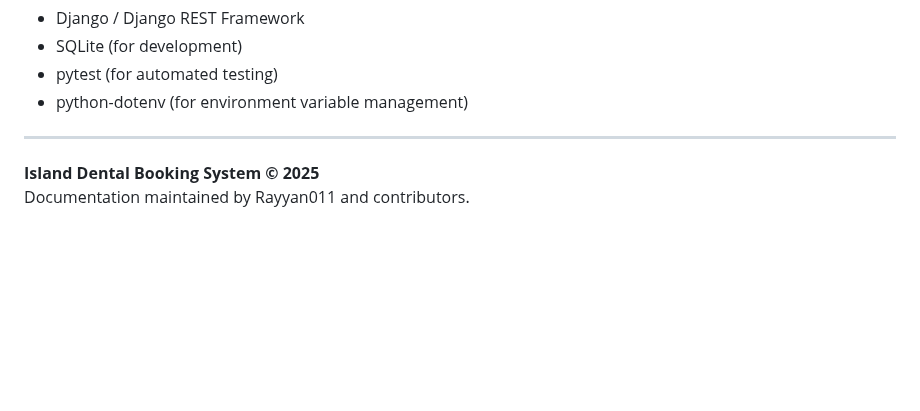
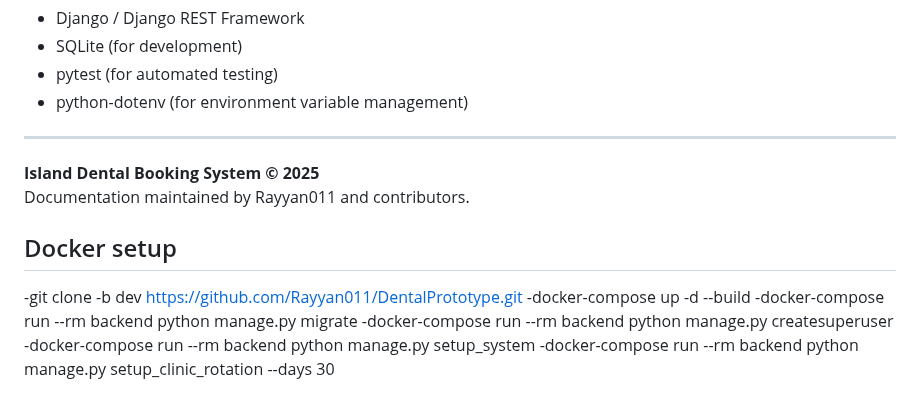
Before and after one commit to Rayyan011/DentalPrototype, a Markdown page: README.md, the part around the change. Drawn GitHub-style; blank space fills up the shorter version.

Commit message:
updated docker commands

```diff
--- a/README.md
+++ b/README.md
@@ -232,3 +232,11 @@ The `setup_clinic_rotation` management command configures the doctor rotation.
 
 **Island Dental Booking System © 2025**
 Documentation maintained by Rayyan011 and contributors.
+
+## Docker setup
+-git clone -b dev https://github.com/Rayyan011/DentalPrototype.git
+-docker-compose up -d --build
+-docker-compose run --rm backend python manage.py migrate
+-docker-compose run --rm backend python manage.py createsuperuser
+-docker-compose run --rm backend python manage.py setup_system
+-docker-compose run --rm backend python manage.py setup_clinic_rotation --days 30
```
